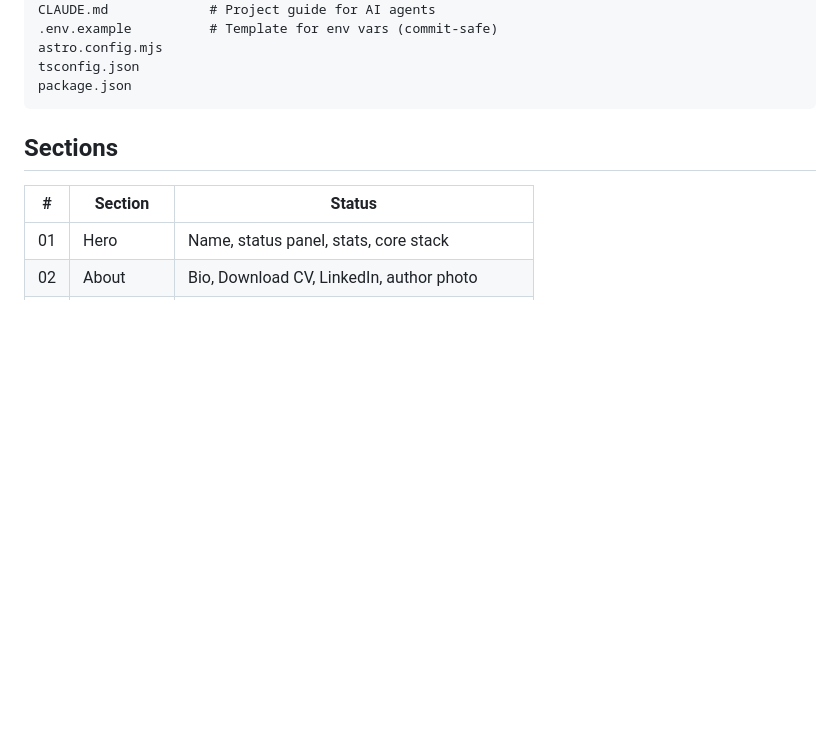
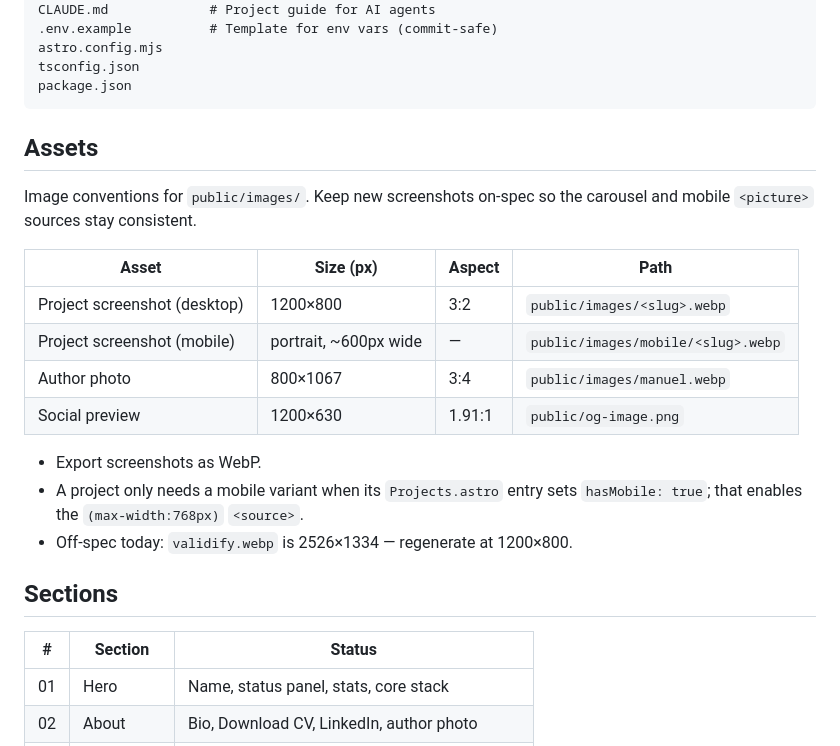
Before and after one commit to mcuyaca/portafolio, a Markdown page: README.md, the part around the change. Drawn GitHub-style; blank space fills up the shorter version.

Commit message:
docs(readme): document image size conventions for public/images

````diff
--- a/README.md
+++ b/README.md
@@ -31,6 +31,23 @@ astro.config.mjs
 tsconfig.json
 package.json
 ```
+
+## Assets
+
+Image conventions for `public/images/`. Keep new screenshots on-spec so the
+carousel and mobile `<picture>` sources stay consistent.
+
+| Asset | Size (px) | Aspect | Path |
+| --- | --- | --- | --- |
+| Project screenshot (desktop) | 1200×800 | 3:2 | `public/images/<slug>.webp` |
+| Project screenshot (mobile) | portrait, ~600px wide | — | `public/images/mobile/<slug>.webp` |
+| Author photo | 800×1067 | 3:4 | `public/images/manuel.webp` |
+| Social preview | 1200×630 | 1.91:1 | `public/og-image.png` |
+
+- Export screenshots as WebP.
+- A project only needs a mobile variant when its `Projects.astro` entry sets
+  `hasMobile: true`; that enables the `(max-width:768px)` `<source>`.
+- Off-spec today: `validify.webp` is 2526×1334 — regenerate at 1200×800.
 
 ## Sections
 
````
